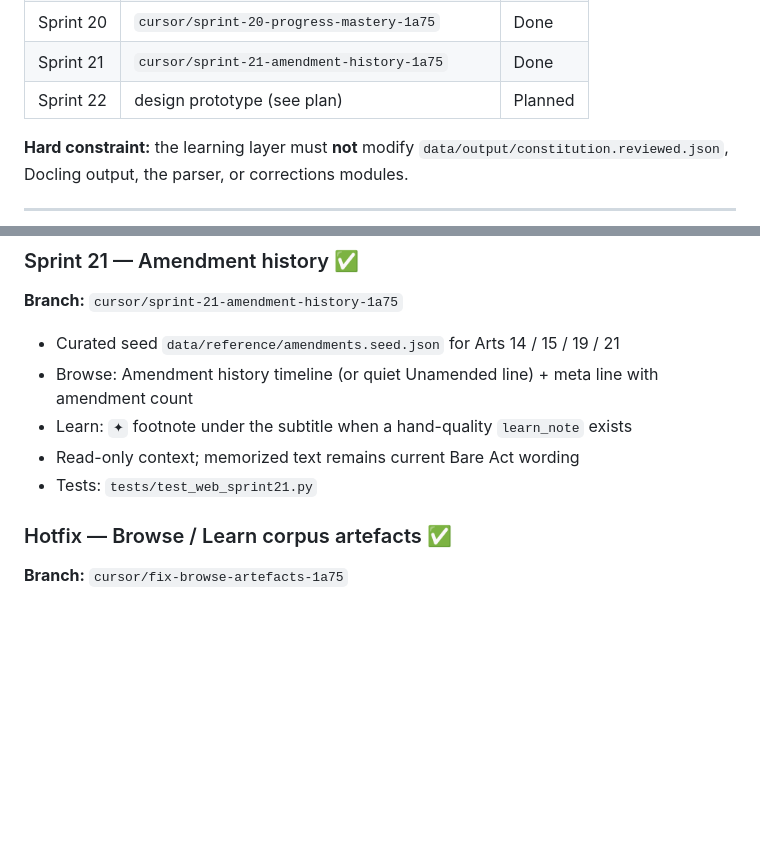
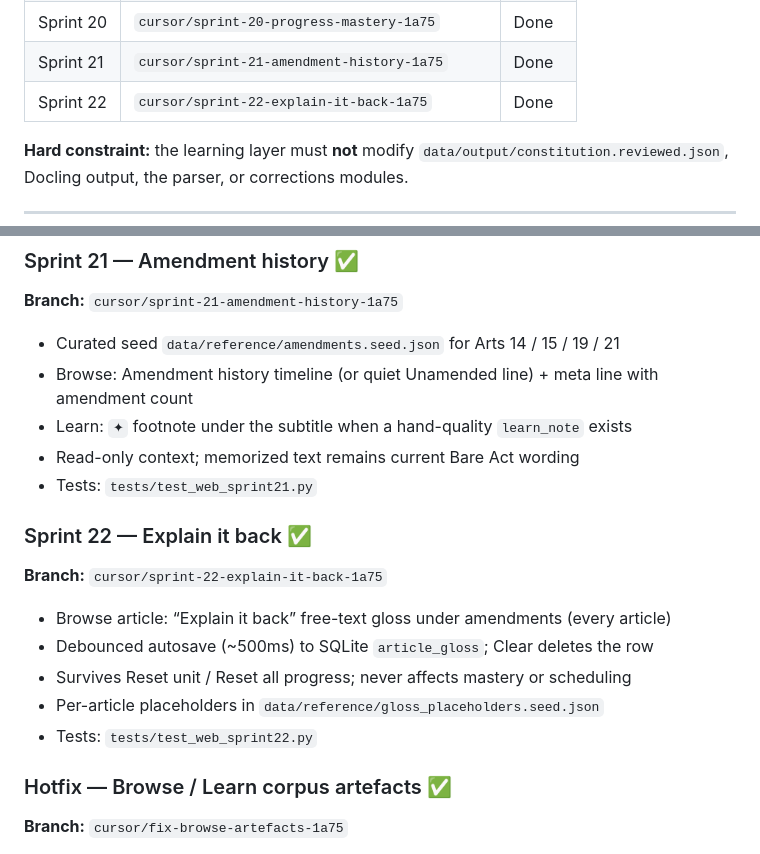
Before and after one commit to sanjisworking-commits/memorize_the_c, a Markdown page: README.md, 2 parts joined by grey strips. GitHub-like rendering; blank space fills up the shorter version.

Commit message:
Docs: mark Sprint 22 Explain it back Done in README
Co-authored-by: sanjisworking-commits <sanjisworking-commits@users.noreply.github.com>

```diff
--- a/README.md
+++ b/README.md
@@ -39,7 +39,7 @@ Each sprint ships on its **own git branch** and updates this README so documenta
 | Sprint 19 | `cursor/sprint-19-calendar-1a75` | Done |
 | Sprint 20 | `cursor/sprint-20-progress-mastery-1a75` | Done |
 | Sprint 21 | `cursor/sprint-21-amendment-history-1a75` | Done |
-| Sprint 22 | design prototype (see plan) | Planned |
+| Sprint 22 | `cursor/sprint-22-explain-it-back-1a75` | Done |
 
 **Hard constraint:** the learning layer must **not** modify `data/output/constitution.reviewed.json`, Docling output, the parser, or corrections modules.
 
@@ -371,6 +371,16 @@ UI entry points: `/` Home · `/browse` · `/search` · `/progress` · `/learn/{i
 - Learn: `✦` footnote under the subtitle when a hand-quality `learn_note` exists
 - Read-only context; memorized text remains current Bare Act wording
 - Tests: `tests/test_web_sprint21.py`
+
+### Sprint 22 — Explain it back ✅
+
+**Branch:** `cursor/sprint-22-explain-it-back-1a75`
+
+- Browse article: “Explain it back” free-text gloss under amendments (every article)
+- Debounced autosave (~500ms) to SQLite `article_gloss`; Clear deletes the row
+- Survives Reset unit / Reset all progress; never affects mastery or scheduling
+- Per-article placeholders in `data/reference/gloss_placeholders.seed.json`
+- Tests: `tests/test_web_sprint22.py`
 
 ### Hotfix — Browse / Learn corpus artefacts ✅
 
```
